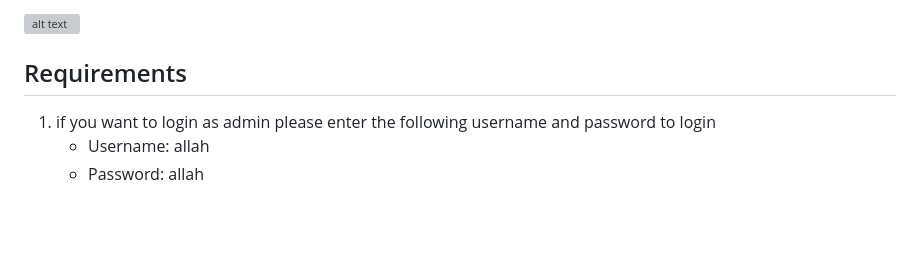
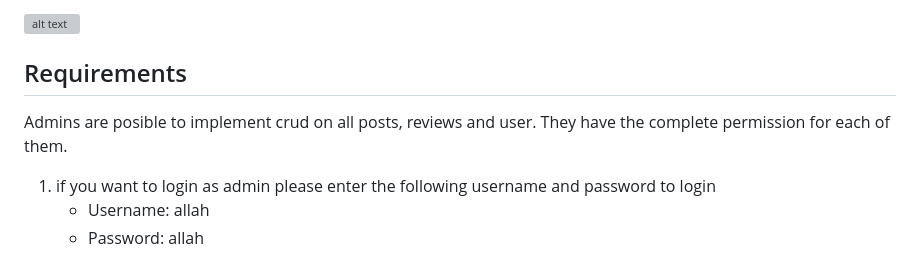
Before and after one commit to Ray-yar/autotrader, a Markdown page: README.md, the part around the change. Drawn GitHub-style; blank space fills up the shorter version; grey boxes are pictures that could not be loaded.

```diff
--- a/README.md
+++ b/README.md
@@ -7,6 +7,7 @@ AutoTrader is a popular app for buying and selling vehicles, providing a compreh
 ![alt text](docs/multi_platform1.png "Responsive Image")
 
 ## Requirements
+Admins are posible to implement crud on all posts, reviews and user. They have the complete permission for each of them.
 
 1. if you want to login as admin please enter the following username and password to login
     * Username: allah
```
